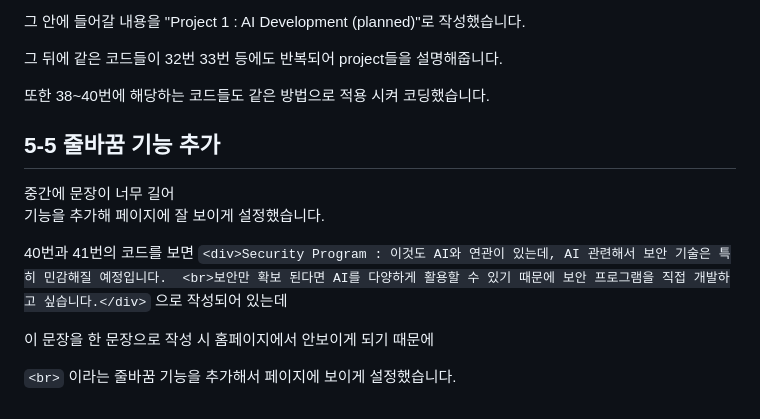
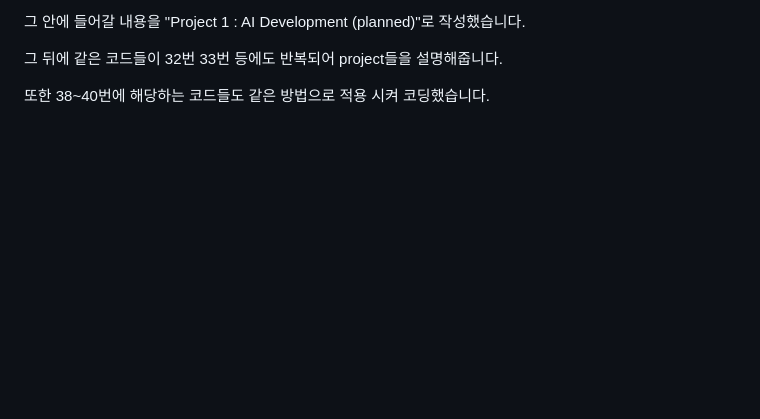
Before and after one commit to sungh00/sungh00, a Markdown page: README.md, the part around the change. Rendered like a GitHub page; blank space fills up the shorter version.

Commit message:
README.md
줄바꿈 기능 삭제

```diff
--- a/README.md
+++ b/README.md
@@ -94,14 +94,3 @@ img 태그를 사용해 이미지 추가하는 기능을 넣었고, src="Myprofi
 그 뒤에 같은 코드들이 32번 33번 등에도 반복되어 project들을 설명해줍니다.
 
 또한 38~40번에 해당하는 코드들도 같은 방법으로 적용 시켜 코딩했습니다.
-
-## 5-5 줄바꿈 기능 추가
-
-중간에 문장이 너무 길어 <br> 기능을 추가해 페이지에 잘 보이게 설정했습니다.
-
-40번과 41번의 코드를 보면 `<div>Security Program : 이것도 AI와 연관이 있는데, AI 관련해서 보안 기술은 특히 민감해질 예정입니다.
-       <br>보안만 확보 된다면 AI를 다양하게 활용할 수 있기 때문에 보안 프로그램을 직접 개발하고 싶습니다.</div>` 으로 작성되어 있는데
-
-이 문장을 한 문장으로 작성 시 홈페이지에서 안보이게 되기 때문에
-
-`<br>` 이라는 줄바꿈 기능을 추가해서 페이지에 보이게 설정했습니다.
```
